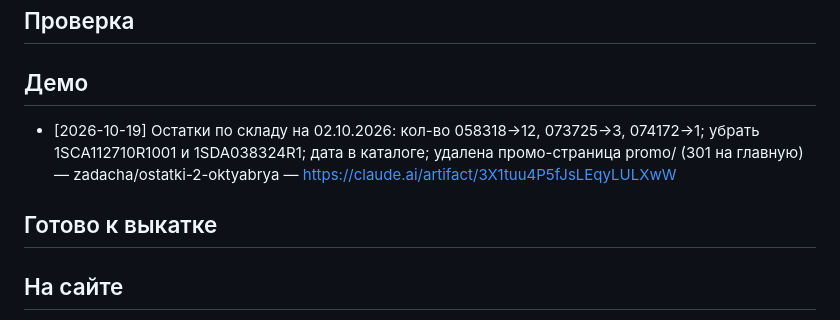
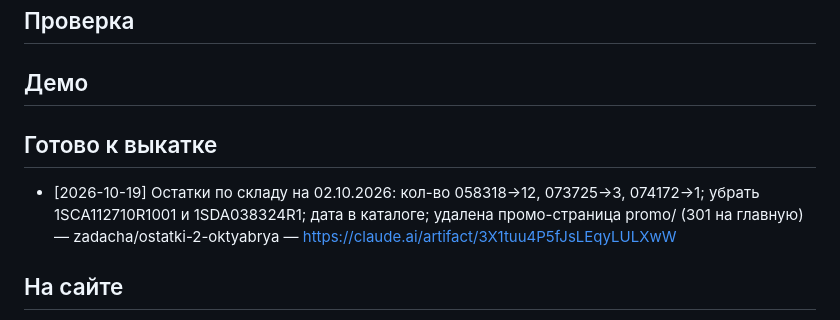
Before and after one commit to prudnikovtag-wq/abv-es-site, a Markdown page: BOARD.md, the part around the change. GitHub-like rendering.

Commit message:
Доска: остатки на 02.10 — Готово к выкатке
Co-Authored-By: Claude Opus 5.5 <noreply@anthropic.com>
Claude-Session: https://claude.ai/code/session_01Xne9DQQ36WCEUoH8v85B7P

```diff
--- a/BOARD.md
+++ b/BOARD.md
@@ -8,9 +8,9 @@
 ## Проверка
 
 ## Демо
-- [2026-10-19] Остатки по складу на 02.10.2026: кол-во 058318→12, 073725→3, 074172→1; убрать 1SCA112710R1001 и 1SDA038324R1; дата в каталоге; удалена промо-страница promo/ (301 на главную) — zadacha/ostatki-2-oktyabrya — https://claude.ai/artifact/3X1tuu4P5fJsLEqyLULXwW
 
 ## Готово к выкатке
+- [2026-10-19] Остатки по складу на 02.10.2026: кол-во 058318→12, 073725→3, 074172→1; убрать 1SCA112710R1001 и 1SDA038324R1; дата в каталоге; удалена промо-страница promo/ (301 на главную) — zadacha/ostatki-2-oktyabrya — https://claude.ai/artifact/3X1tuu4P5fJsLEqyLULXwW
 
 ## На сайте
 - [2026-10-19] Фото 1SDA074536R1: сам блок PR332/P вместо коробки — zadacha/foto-074536 — на сайте с 2026-10-19, проверено на живом сайте
```
